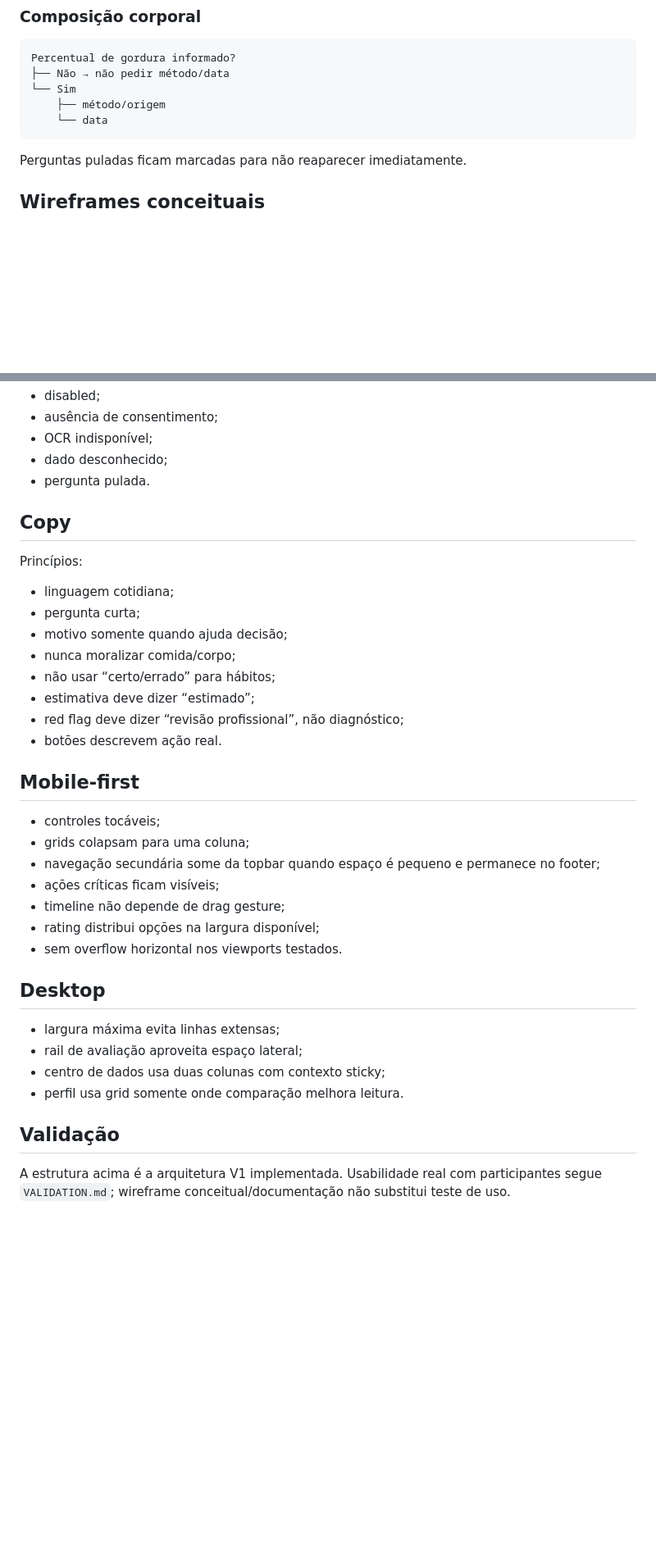
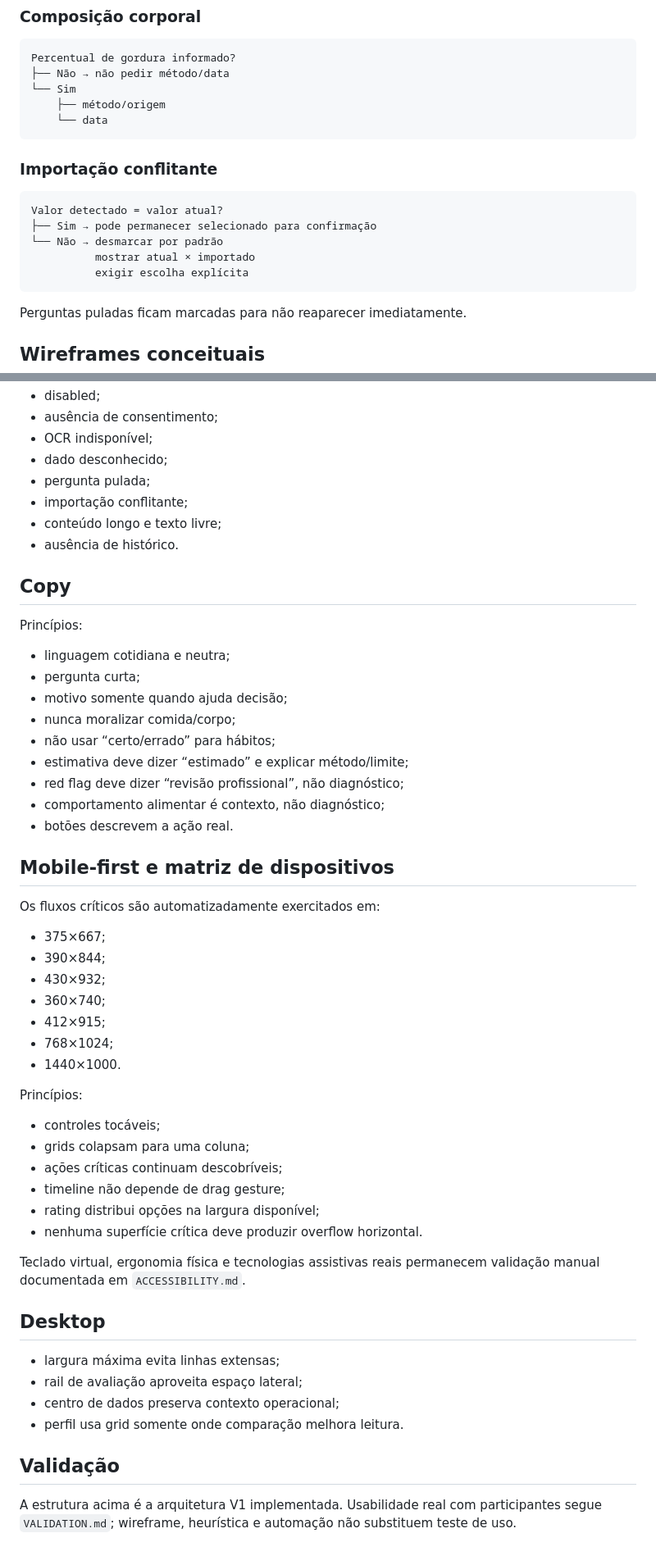
Before and after one commit to sylviohmartins/vitaframe, a Markdown page: UX.md, 2 parts joined by grey strips. Shown at 82% size. Rendered like a GitHub page; blank space fills up the shorter version.

````diff
--- a/UX.md
+++ b/UX.md
@@ -76,6 +78,15 @@ Percentual de gordura informado?
     └── data
 ```
 
+### Importação conflitante
+```text
+Valor detectado = valor atual?
+├── Sim → pode permanecer selecionado para confirmação
+└── Não → desmarcar por padrão
+          mostrar atual × importado
+          exigir escolha explícita
+```
+
 Perguntas puladas ficam marcadas para não reaparecer imediatamente.
 
 ## Wireframes conceituais
@@ -168,37 +189,52 @@ Cada fluxo considera:
 - ausência de consentimento;
 - OCR indisponível;
 - dado desconhecido;
-- pergunta pulada.
+- pergunta pulada;
+- importação conflitante;
+- conteúdo longo e texto livre;
+- ausência de histórico.
 
 ## Copy
 
 Princípios:
-- linguagem cotidiana;
+- linguagem cotidiana e neutra;
 - pergunta curta;
 - motivo somente quando ajuda decisão;
 - nunca moralizar comida/corpo;
 - não usar “certo/errado” para hábitos;
-- estimativa deve dizer “estimado”;
+- estimativa deve dizer “estimado” e explicar método/limite;
 - red flag deve dizer “revisão profissional”, não diagnóstico;
-- botões descrevem ação real.
+- comportamento alimentar é contexto, não diagnóstico;
+- botões descrevem a ação real.
 
-## Mobile-first
+## Mobile-first e matriz de dispositivos
 
+Os fluxos críticos são automatizadamente exercitados em:
+- 375×667;
+- 390×844;
+- 430×932;
+- 360×740;
+- 412×915;
+- 768×1024;
+- 1440×1000.
+
+Princípios:
 - controles tocáveis;
 - grids colapsam para uma coluna;
-- navegação secundária some da topbar quando espaço é pequeno e permanece no footer;
-- ações críticas ficam visíveis;
+- ações críticas continuam descobríveis;
 - timeline não depende de drag gesture;
 - rating distribui opções na largura disponível;
-- sem overflow horizontal nos viewports testados.
+- nenhuma superfície crítica deve produzir overflow horizontal.
+
+Teclado virtual, ergonomia física e tecnologias assistivas reais permanecem validação manual documentada em `ACCESSIBILITY.md`.
 
 ## Desktop
 
 - largura máxima evita linhas extensas;
 - rail de avaliação aproveita espaço lateral;
-- centro de dados usa duas colunas com contexto sticky;
+- centro de dados preserva contexto operacional;
 - perfil usa grid somente onde comparação melhora leitura.
 
 ## Validação
 
-A estrutura acima é a arquitetura V1 implementada. Usabilidade real com participantes segue `VALIDATION.md`; wireframe conceitual/documentação não substitui teste de uso.
+A estrutura acima é a arquitetura V1 implementada. Usabilidade real com participantes segue `VALIDATION.md`; wireframe, heurística e automação não substituem teste de uso.
````
Also changed, not shown: other parts of UX.md (+46 -34 lines).
